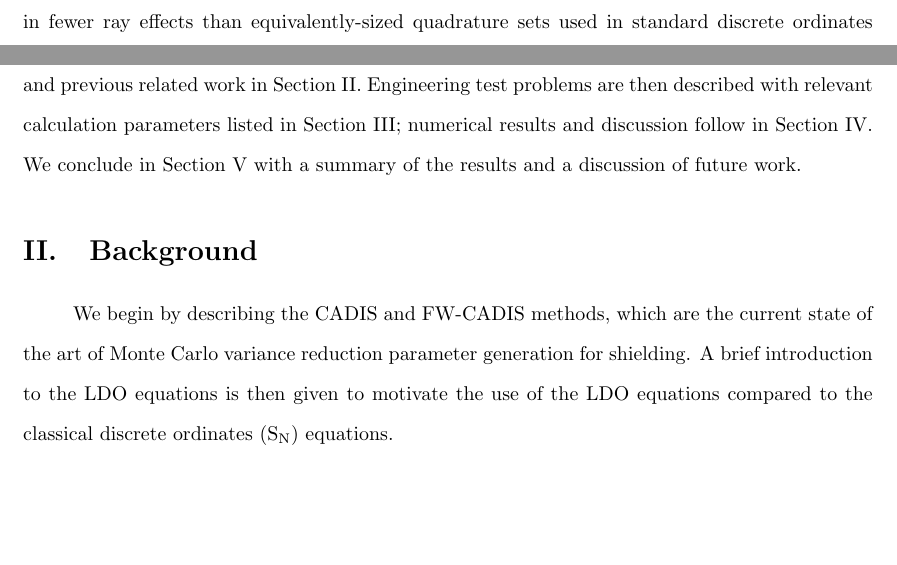
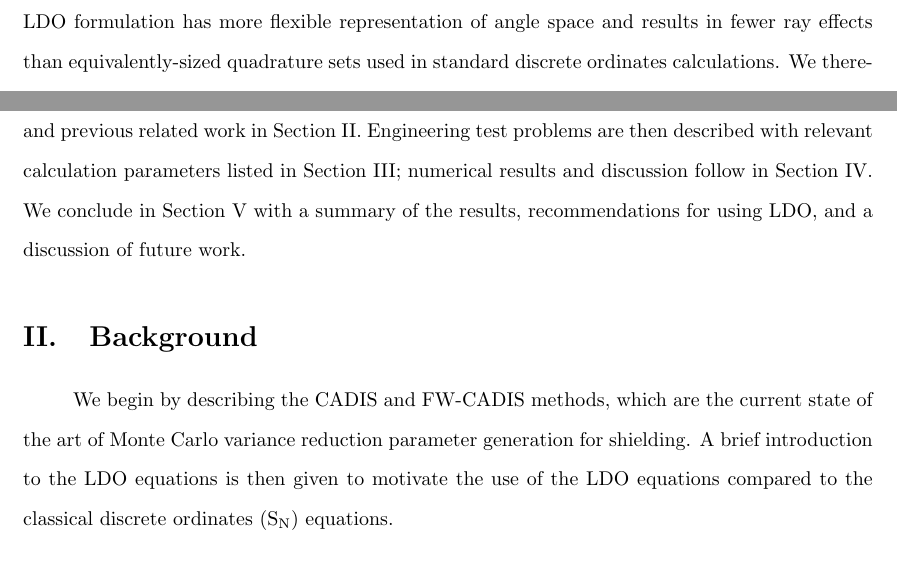
Before and after one commit to kellyrowland/ldo-mc-vr, a LaTeX paper (ldo-mc-vr.tex): two parts of page 4 of 38 before the commit and two parts of page 4 of 39 after it, joined at a grey line, cut at the place of the change, the shorter picture padded with empty space. Compiled offline with pdfLaTeX.

Commit message:
added a paragraph break in abstract, added that we'll give recs in intro.

```diff
--- a/ldo-mc-vr.tex
+++ b/ldo-mc-vr.tex
@@ -213,7 +215,7 @@ without modification for these challenging problems.
 
 This work characterizes the performance of Monte Carlo VR parameters based on
 scalar flux solutions from solving the Lagrange Discrete Ordinates (LDO)
-formulation of the transport equation \cite{ahrens}. The LDO formulation has
+formulation of the transport equation \cite{ahrens} and provides recommendations for their use in solving engineering problems. The LDO formulation has
 more flexible representation of angle space and results in fewer ray effects
 than equivalently-sized quadrature sets used in standard discrete ordinates
 calculations. We therefore employ the LDO equations' solutions in the standard
@@ -232,7 +234,7 @@ given regarding the CADIS and \fwc\ methods, the discrete ordinates equations,
 the LDO equations, and previous related work in Section II. Engineering test
 problems are then described with relevant calculation parameters listed in
 Section III; numerical results and discussion follow in Section IV. We
-conclude in Section V with a summary of the results and a discussion of
+conclude in Section V with a summary of the results, recommendations for using LDO, and a discussion of
 future work.
 
 %%---------------------------------------------------------------------------%%
```
Also changed, not shown: ldo-mc-vr.tex (4 more changed lines).
